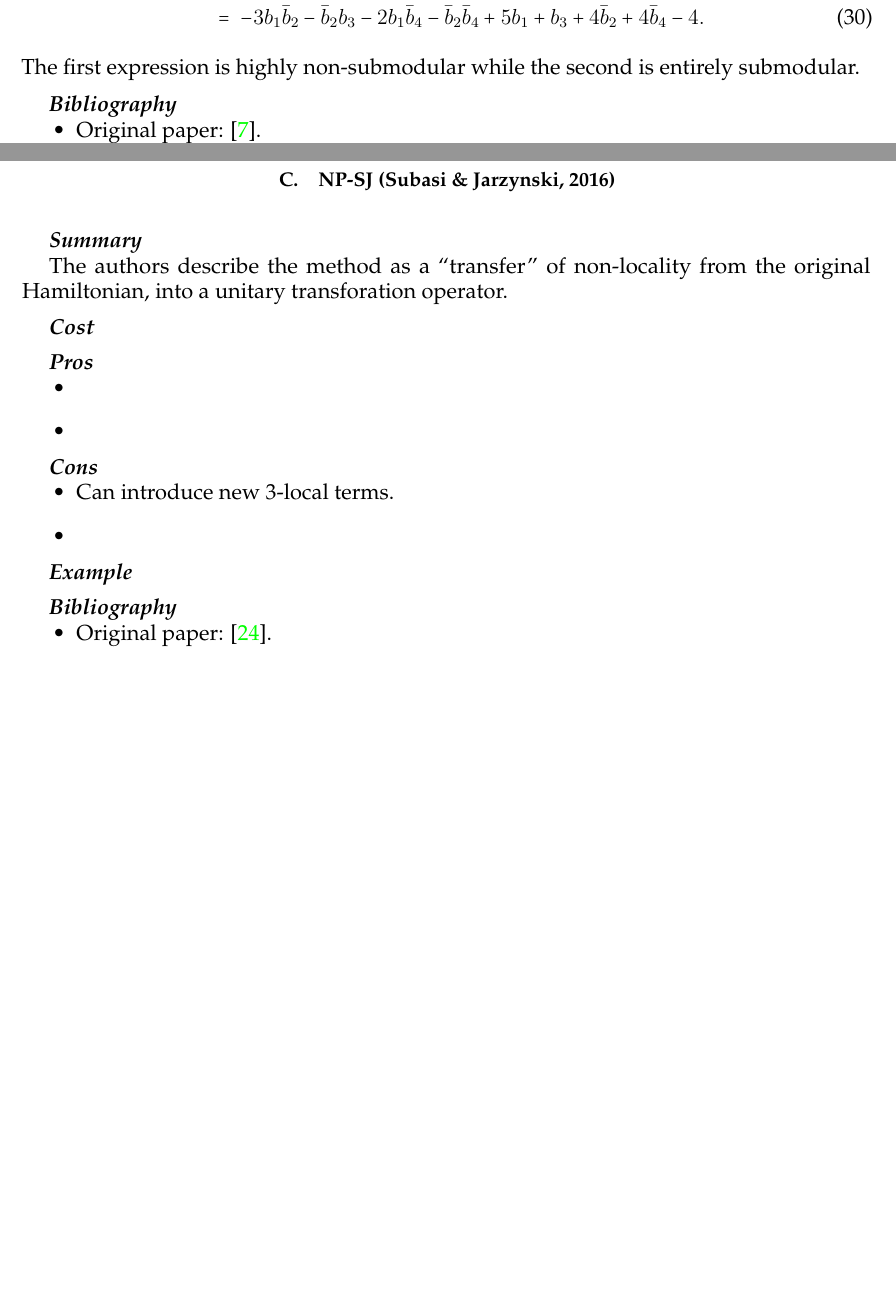
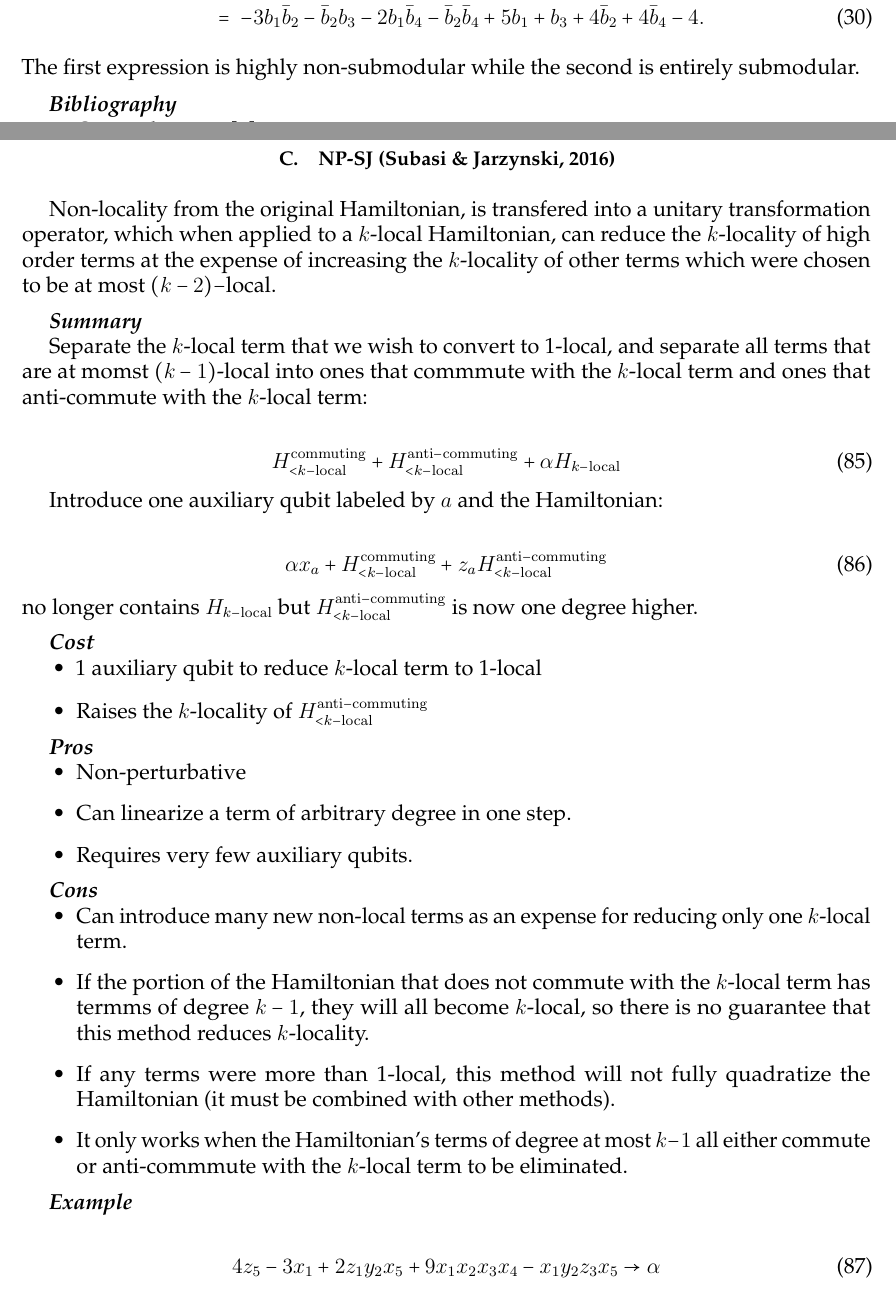
Before and after one commit to HPQC-LABS/Book_About_Quadratization, a LaTeX paper (k-local-review.tex): two parts of pages 11 and 32 of 34, joined at a grey line, cut so that both start at the same text, the shorter picture padded with empty space. Compiled offline with pdfLaTeX.

Commit message:
Updated Subasi-Jarzynski method with 1-local introduction. Done all except for example.

```diff
--- a/k-local-review.tex
+++ b/k-local-review.tex
@@ -2083,25 +2083,54 @@ for some polynomial $f(\lambda)$. The result is a 2-local Hamiltonian with the s
 
 \subsection{NP-SJ (Subasi \& Jarzynski, 2016)}
 
-\summarysec
-
-The authors describe the method as a ``transfer'' of non-locality from the original Hamiltonian, into a unitary transforation operator.
-
-\costsec
+% CAN'T THIS BE DONE FO THE CASE WHERE THE \THETA IN EQ. 30 OF THEIR PAPER IS A SUM OF TERMS RATHER THAN JUST 1 TERM?
+
+Non-locality from the original Hamiltonian, is transfered into a unitary transformation operator, which when applied to a $k$-local Hamiltonian, can reduce the $k$-locality of high order terms at the expense of increasing the $k$-locality of other terms which were chosen to be at most $(k-2)-$local.
+
+\summarysec
+
+Separate the $k$-local term that we wish to convert to 1-local, and separate all terms that are at momst $(k-1)$-local into ones that commmute with the $k$-local term  and ones that anti-commute with the $k$-local term:
+
+\begin{align}
+%H_{k-\rm{local}} + H_{(k-1)\rm{-local}}^{\rm{commuting}} + H_{(k-1)\rm{-local}}^{\rm{anti-commuting}}
+ H_{ <k \rm{-local}}^{\rm{commuting}} +H_{ <k \rm{-local}}^{\rm{anti-commuting}}  + \alpha H_{k-\rm{local}}
+\end{align}
+
+Introduce one auxiliary qubit labeled by $a$ and the Hamiltonian:
+
+\begin{align}
+\alpha x_a +  H_{ <k \rm{-local}}^{\rm{commuting}} + z_aH_{ <k \rm{-local}}^{\rm{anti-commuting}}
+\end{align}
+
+\noindent no longer contains $H_{k-\rm{local}}$ but $H_{<k-{\rm{local}}}^{\rm{anti-commuting}}$ is now one degree higher.
+
+\costsec
+\begin{itemize}
+\item 1 auxiliary qubit to reduce $k$-local term to 1-local
+\item Raises the $k$-locality of $H_{ <k \rm{-local}}^{\rm{anti-commuting}}$
+\end{itemize}
+
 
 \prossec
 \begin{itemize}
-\item
-\item
+\item Non-perturbative
+\item Can linearize a term of arbitrary degree in one step.
+\item Requires very few auxiliary qubits.
 \end{itemize}
 
 \conssec
 \begin{itemize}
-\item Can introduce new 3-local terms.
-\item
-\end{itemize}
-
-\examplesec
+\item Can introduce many new non-local terms as an expense for reducing only one $k$-local term.
+\item If the portion of the Hamiltonian that does not commute with the $k$-local term has termms of degree $k-1$, they will all become $k$-local, so there is no guarantee that this method reduces $k$-locality.
+\item If any terms were more than 1-local, this method will not fully quadratize the Hamiltonian (it must be combined with other methods).
+\item It only works when the Hamiltonian's terms of degree at most $k-1$  all either commute or anti-commmute with the $k$-local term to be eliminated.
+\end{itemize}
+
+\examplesec
+
+\begin{align}
+4z_5 -3 x_1 + 2z_1y_2x_5 + 9x_1x_2x_3x_4 -x_1y_2z_3x_5 \rightarrow \alpha %Use real numbers instead of alphas !
+\end{align}
 
 \refsec
 \begin{itemize}
```
Also changed, not shown: k-local-review.pdf.
